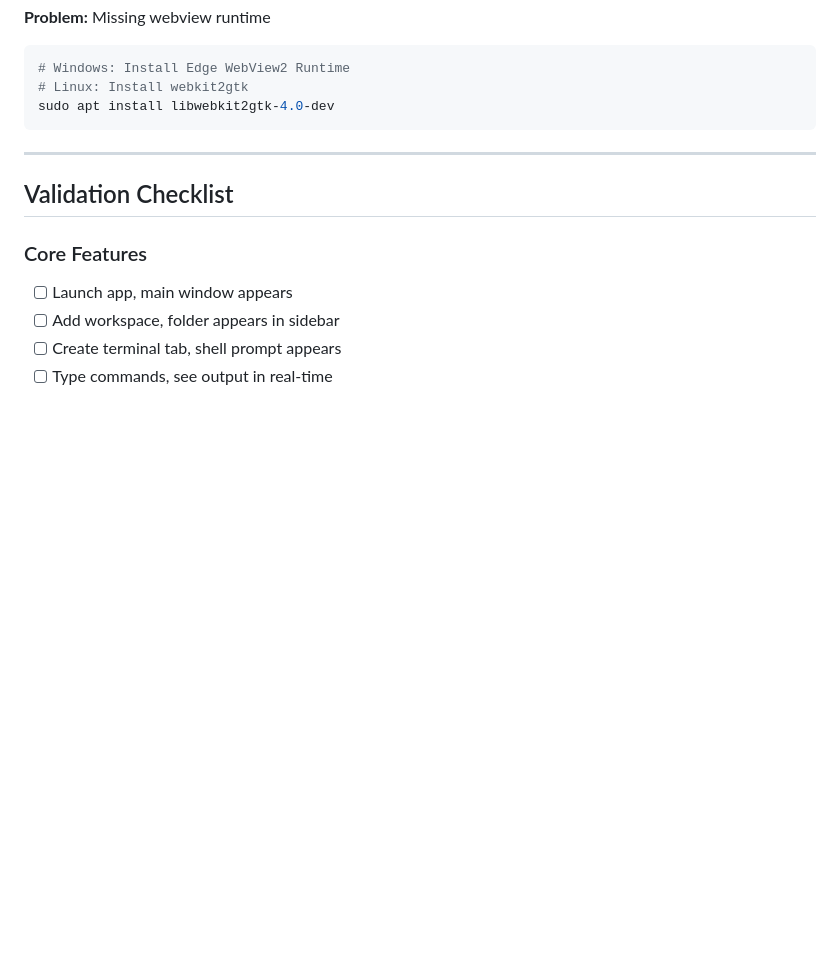
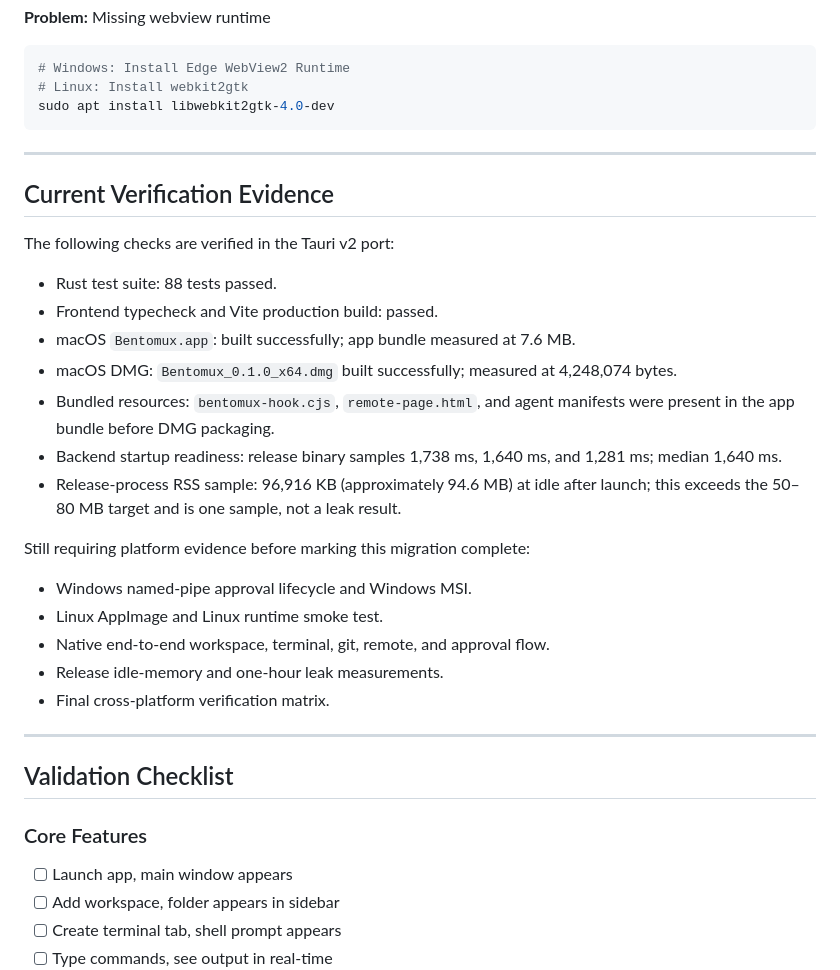
Before and after one commit to dwiksurya/bentomux-v2, a Markdown page: MIGRATION_TO_TAURI.md, the part around the change. Drawn GitHub-style; blank space fills up the shorter version.

```diff
--- a/MIGRATION_TO_TAURI.md
+++ b/MIGRATION_TO_TAURI.md
@@ -2282,8 +2282,30 @@ sudo apt install libwebkit2gtk-4.0-dev
 
 ---
 
+## Current Verification Evidence
+
+The following checks are verified in the Tauri v2 port:
+
+- Rust test suite: 88 tests passed.
+- Frontend typecheck and Vite production build: passed.
+- macOS `Bentomux.app`: built successfully; app bundle measured at 7.6 MB.
+- macOS DMG: `Bentomux_0.1.0_x64.dmg` built successfully; measured at 4,248,074 bytes.
+- Bundled resources: `bentomux-hook.cjs`, `remote-page.html`, and agent manifests were present in the app bundle before DMG packaging.
+- Backend startup readiness: release binary samples 1,738 ms, 1,640 ms, and 1,281 ms; median 1,640 ms.
+- Release-process RSS sample: 96,916 KB (approximately 94.6 MB) at idle after launch; this exceeds the 50–80 MB target and is one sample, not a leak result.
+
+Still requiring platform evidence before marking this migration complete:
+
+- Windows named-pipe approval lifecycle and Windows MSI.
+- Linux AppImage and Linux runtime smoke test.
+- Native end-to-end workspace, terminal, git, remote, and approval flow.
+- Release idle-memory and one-hour leak measurements.
+- Final cross-platform verification matrix.
+
+---
+
+
 ## Validation Checklist
-
 ### Core Features
 - [ ] Launch app, main window appears
 - [ ] Add workspace, folder appears in sidebar
```
